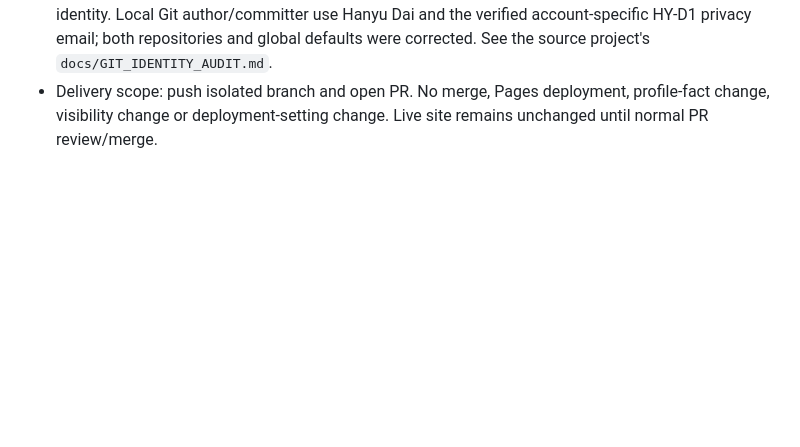
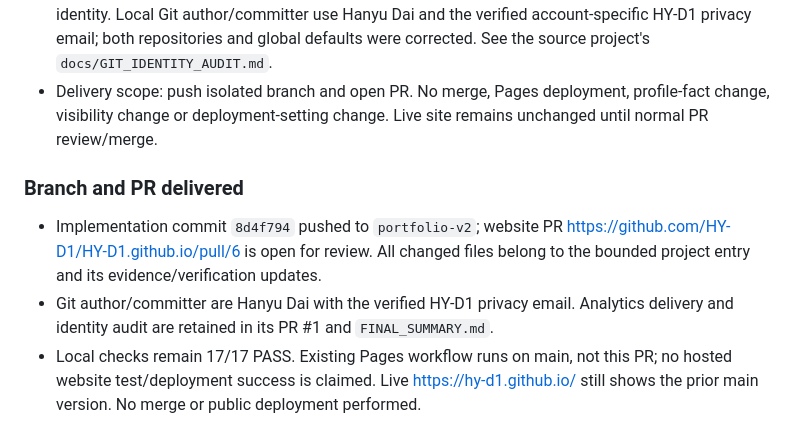
Before and after one commit to HY-D1/HY-D1.github.io, a Markdown page: docs/progress.md, the part around the change. Drawn GitHub-style; blank space fills up the shorter version.

Commit message:
docs: record validated project showcase PR delivery

```diff
--- a/docs/progress.md
+++ b/docs/progress.md
@@ -583,3 +583,9 @@ gh repo view HY-D1/vad-distillation --json isFork,visibility,url
 - Browser at `http://127.0.0.1:4178/#work`: eight projects, image loaded at natural 1280×720; viewport 1280/document width 1265, no horizontal overflow. Actual local-preview screenshot saved to `/tmp/hy-d1-portfolio-v2-review.jpg`. Only this viewport was checked for the new entry; a full mobile/accessibility audit is not claimed.
 - Owner directed all Git commits to use Hanyu Dai or HY-D1 and remove the incorrect inherited agent identity. Local Git author/committer use Hanyu Dai and the verified account-specific HY-D1 privacy email; both repositories and global defaults were corrected. See the source project's `docs/GIT_IDENTITY_AUDIT.md`.
 - Delivery scope: push isolated branch and open PR. No merge, Pages deployment, profile-fact change, visibility change or deployment-setting change. Live site remains unchanged until normal PR review/merge.
+
+### Branch and PR delivered
+
+- Implementation commit `8d4f794` pushed to `portfolio-v2`; website PR https://github.com/HY-D1/HY-D1.github.io/pull/6 is open for review. All changed files belong to the bounded project entry and its evidence/verification updates.
+- Git author/committer are Hanyu Dai with the verified HY-D1 privacy email. Analytics delivery and identity audit are retained in its PR #1 and `FINAL_SUMMARY.md`.
+- Local checks remain 17/17 PASS. Existing Pages workflow runs on main, not this PR; no hosted website test/deployment success is claimed. Live https://hy-d1.github.io/ still shows the prior main version. No merge or public deployment performed.
```
